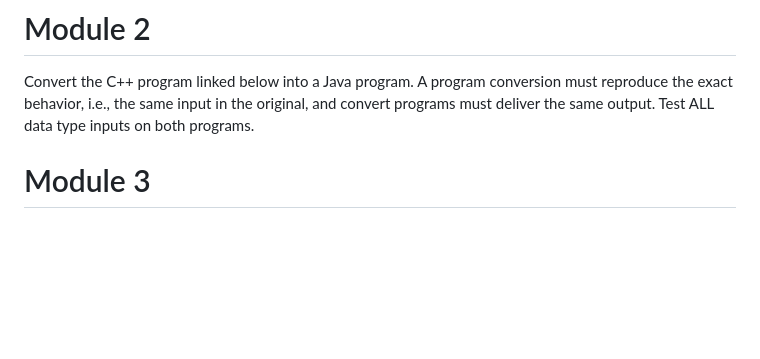
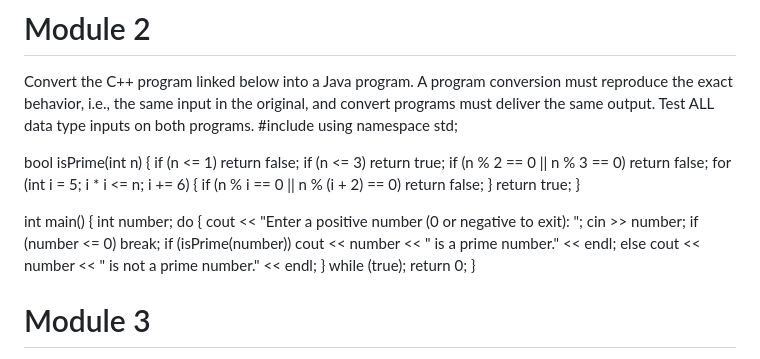
Before and after one commit to EricTweedie-EDU/CSC6303-System-Languages-Survey, a Markdown page: README.md, the part around the change. Drawn GitHub-style; blank space fills up the shorter version.

```diff
--- a/README.md
+++ b/README.md
@@ -11,6 +11,30 @@ Python code converted into Java
 # Module 2
 Convert the C++ program linked below into a Java program.
 A program conversion must reproduce the exact behavior, i.e., the same input in the original, and convert programs must deliver the same output. Test ALL data type inputs on both programs.
+#include <iostream>
+using namespace std;
+
+bool isPrime(int n) {
+    if (n <= 1)                   return false;
+    if (n <= 3)                   return true;
+    if (n % 2 == 0 || n % 3 == 0) return false;
+    for (int i = 5; i * i <= n; i += 6) {
+        if (n % i == 0 || n % (i + 2) == 0) return false;
+    }
+    return true;
+}
+
+int main() {
+    int number;
+    do {
+        cout << "Enter a positive number (0 or negative to exit): ";
+        cin >> number;
+        if (number <= 0)     break;
+        if (isPrime(number)) cout << number << " is a prime number." << endl;
+        else                 cout << number << " is not a prime number." << endl;
+    } while (true);
+    return 0;
+}
 
 # Module 3
 Convert this Python program into a Go lang program. A program conversion must reproduce the exact behavior, i.e., the same input in the original and convert programs must deliver the same output.
```
